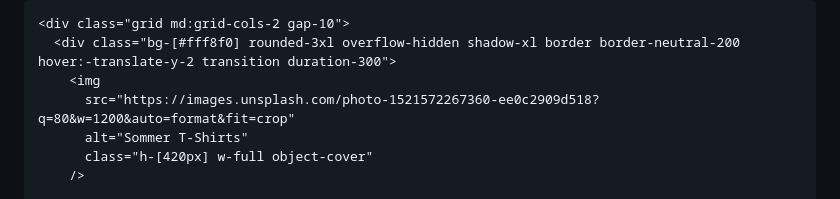
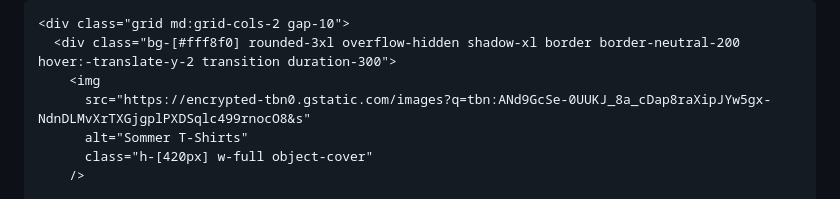
Before and after one commit to Ash-Asher/Loma-Fashion, a Markdown page: README.md, the part around the change. Rendered like a GitHub page.

```diff
--- a/README.md
+++ b/README.md
@@ -152,7 +152,7 @@
     <div class="grid md:grid-cols-2 gap-10">
       <div class="bg-[#fff8f0] rounded-3xl overflow-hidden shadow-xl border border-neutral-200 hover:-translate-y-2 transition duration-300">
         <img
-          src="https://images.unsplash.com/photo-1521572267360-ee0c2909d518?q=80&w=1200&auto=format&fit=crop"
+          src="https://encrypted-tbn0.gstatic.com/images?q=tbn:ANd9GcSe-0UUKJ_8a_cDap8raXipJYw5gx-NdnDLMvXrTXGjgplPXDSqlc499rnocO8&s"
           alt="Sommer T-Shirts"
           class="h-[420px] w-full object-cover"
         />
```
